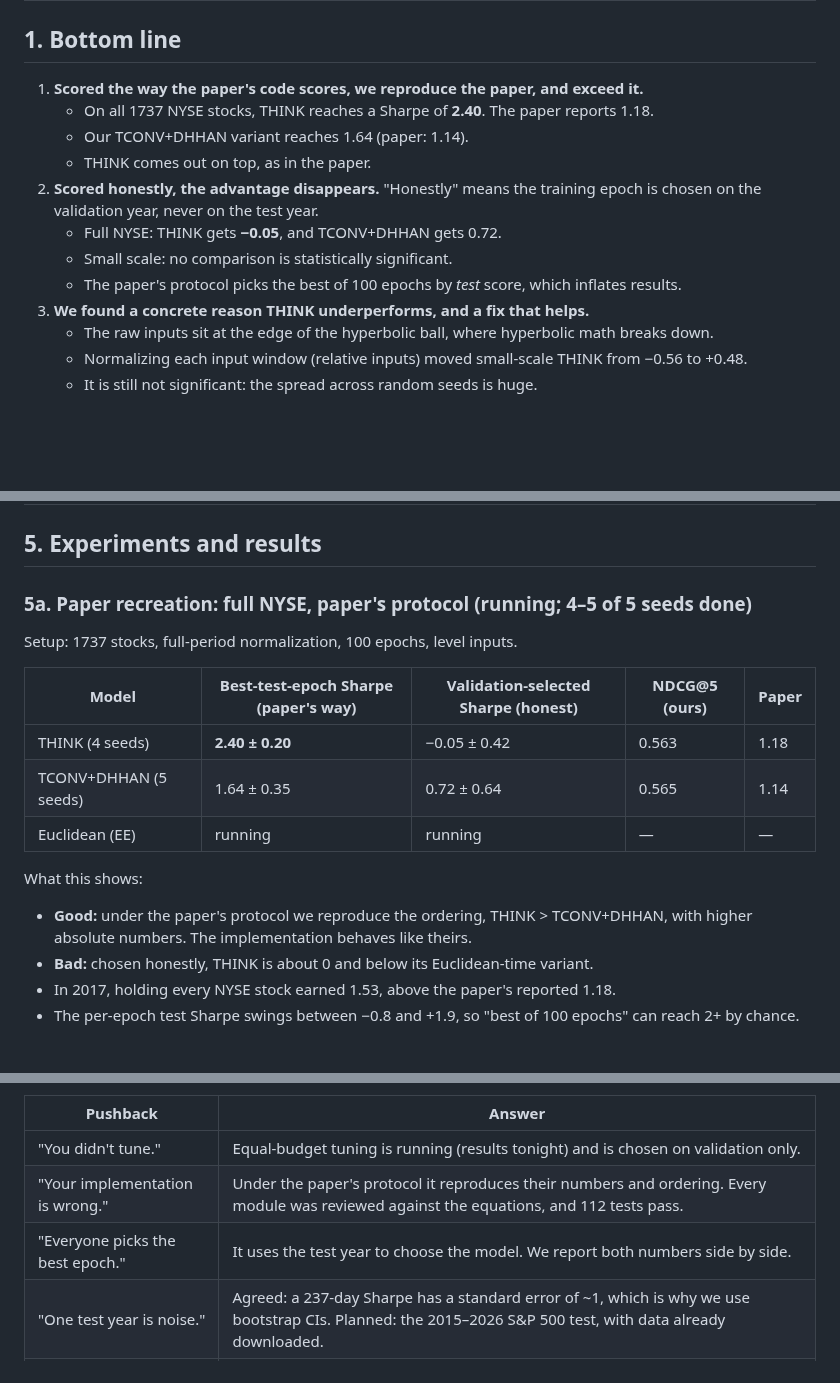
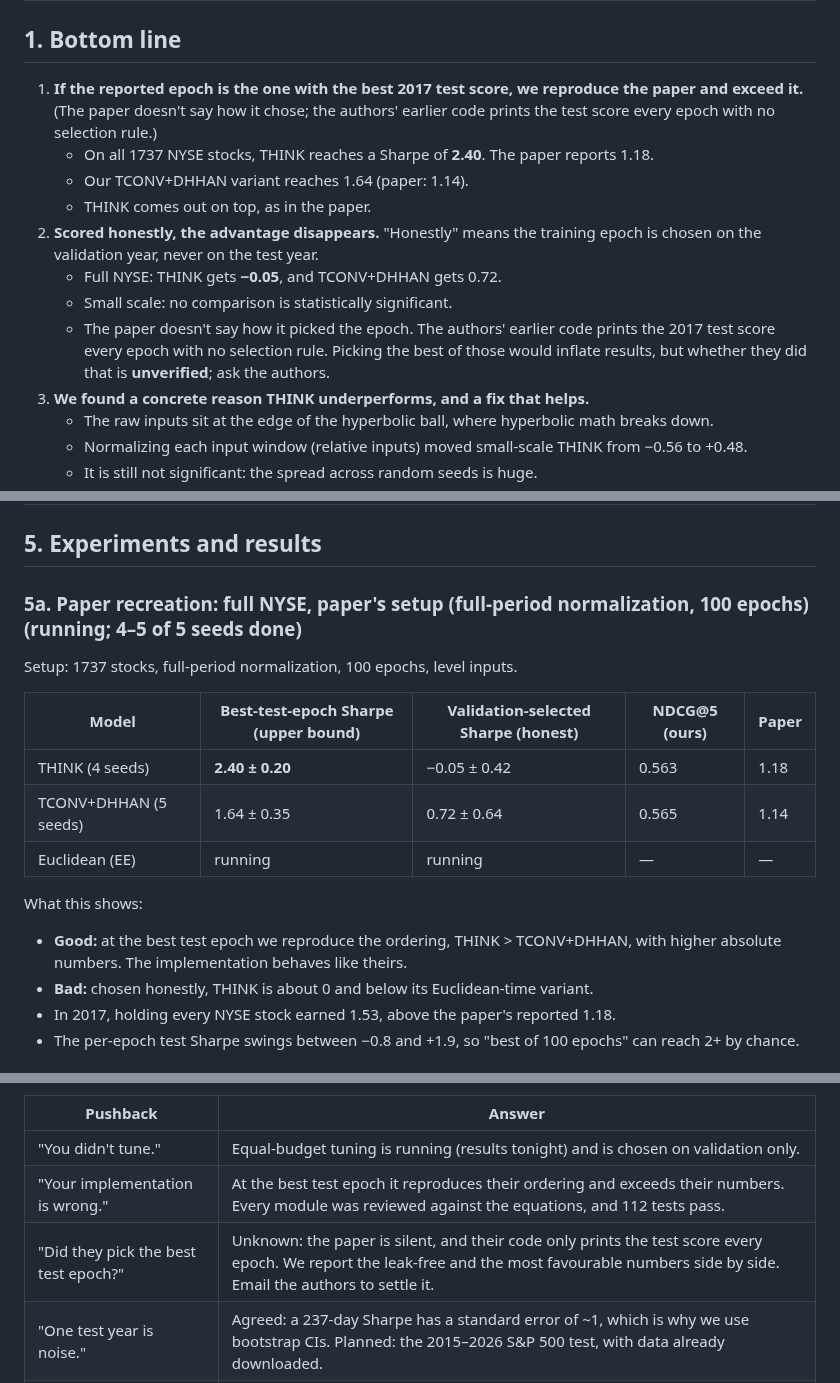
Before and after one commit to acm-research-f26/Hypershift, a Markdown page: docs/HANDOFF.md, 3 parts joined by grey strips. GitHub-like rendering; blank space fills up the shorter version.

```diff
--- a/docs/HANDOFF.md
+++ b/docs/HANDOFF.md
@@ -2,14 +2,14 @@
 
 ## 1. Bottom line
 
-1. **Scored the way the paper's code scores, we reproduce the paper, and exceed it.**
+1. **If the reported epoch is the one with the best 2017 test score, we reproduce the paper and exceed it.** (The paper doesn't say how it chose; the authors' earlier code prints the test score every epoch with no selection rule.)
    - On all 1737 NYSE stocks, THINK reaches a Sharpe of **2.40**. The paper reports 1.18.
    - Our TCONV+DHHAN variant reaches 1.64 (paper: 1.14).
    - THINK comes out on top, as in the paper.
 2. **Scored honestly, the advantage disappears.** "Honestly" means the training epoch is chosen on the validation year, never on the test year.
    - Full NYSE: THINK gets **−0.05**, and TCONV+DHHAN gets 0.72.
    - Small scale: no comparison is statistically significant.
-   - The paper's protocol picks the best of 100 epochs by *test* score, which inflates results.
+   - The paper doesn't say how it picked the epoch. The authors' earlier code prints the 2017 test score every epoch with no selection rule. Picking the best of those would inflate results, but whether they did that is **unverified**; ask the authors.
 3. **We found a concrete reason THINK underperforms, and a fix that helps.**
    - The raw inputs sit at the edge of the hyperbolic ball, where hyperbolic math breaks down.
    - Normalizing each input window (relative inputs) moved small-scale THINK from −0.56 to +0.48.
@@ -73,17 +73,17 @@ These parts follow the paper and verified reference code exactly:
 
 ## 5. Experiments and results
 
-### 5a. Paper recreation: full NYSE, paper's protocol (running; 4–5 of 5 seeds done)
+### 5a. Paper recreation: full NYSE, paper's setup (full-period normalization, 100 epochs) (running; 4–5 of 5 seeds done)
 Setup: 1737 stocks, full-period normalization, 100 epochs, level inputs.
 
-| Model | Best-test-epoch Sharpe (paper's way) | Validation-selected Sharpe (honest) | NDCG@5 (ours) | Paper |
+| Model | Best-test-epoch Sharpe (upper bound) | Validation-selected Sharpe (honest) | NDCG@5 (ours) | Paper |
 |---|---|---|---|---|
 | THINK (4 seeds) | **2.40 ± 0.20** | −0.05 ± 0.42 | 0.563 | 1.18 |
 | TCONV+DHHAN (5 seeds) | 1.64 ± 0.35 | 0.72 ± 0.64 | 0.565 | 1.14 |
 | Euclidean (EE) | running | running | — | — |
 
 What this shows:
-- **Good:** under the paper's protocol we reproduce the ordering, THINK > TCONV+DHHAN, with higher absolute numbers. The implementation behaves like theirs.
+- **Good:** at the best test epoch we reproduce the ordering, THINK > TCONV+DHHAN, with higher absolute numbers. The implementation behaves like theirs.
 - **Bad:** chosen honestly, THINK is about 0 and below its Euclidean-time variant.
 - In 2017, holding every NYSE stock earned 1.53, above the paper's reported 1.18.
 - The per-epoch test Sharpe swings between −0.8 and +1.9, so "best of 100 epochs" can reach 2+ by chance.
@@ -185,8 +185,8 @@ The only change from v1: each 16-day window is divided by its last close, so fea
 | Pushback | Answer |
 |---|---|
 | "You didn't tune." | Equal-budget tuning is running (results tonight) and is chosen on validation only. |
-| "Your implementation is wrong." | Under the paper's protocol it reproduces their numbers and ordering. Every module was reviewed against the equations, and 112 tests pass. |
-| "Everyone picks the best epoch." | It uses the test year to choose the model. We report both numbers side by side. |
+| "Your implementation is wrong." | At the best test epoch it reproduces their ordering and exceeds their numbers. Every module was reviewed against the equations, and 112 tests pass. |
+| "Did they pick the best test epoch?" | Unknown: the paper is silent, and their code only prints the test score every epoch. We report the leak-free and the most favourable numbers side by side. Email the authors to settle it. |
 | "One test year is noise." | Agreed: a 237-day Sharpe has a standard error of ~1, which is why we use bootstrap CIs. Planned: the 2015–2026 S&P 500 test, with data already downloaded. |
 | "309 stocks isn't the paper." | Correct; the full-NYSE runs in 5a cover that. |
 | "Relative inputs isn't THINK." | It's reported separately as a modification. It targets a documented hyperbolic failure mode (boundary saturation). |
```
Also changed, not shown: other parts of docs/HANDOFF.md (+2 -2 lines), docs/POC_PRESENTATION.md (+11 -11 lines), docs/figures/fig1_protocol_gap.png, 1 other file.
